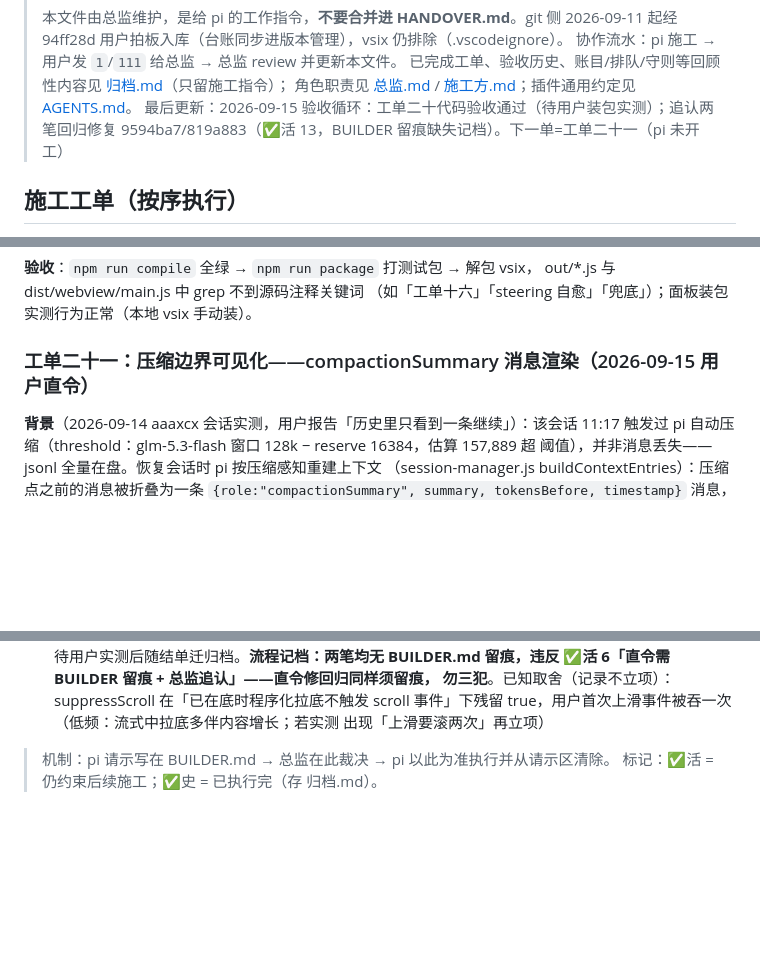
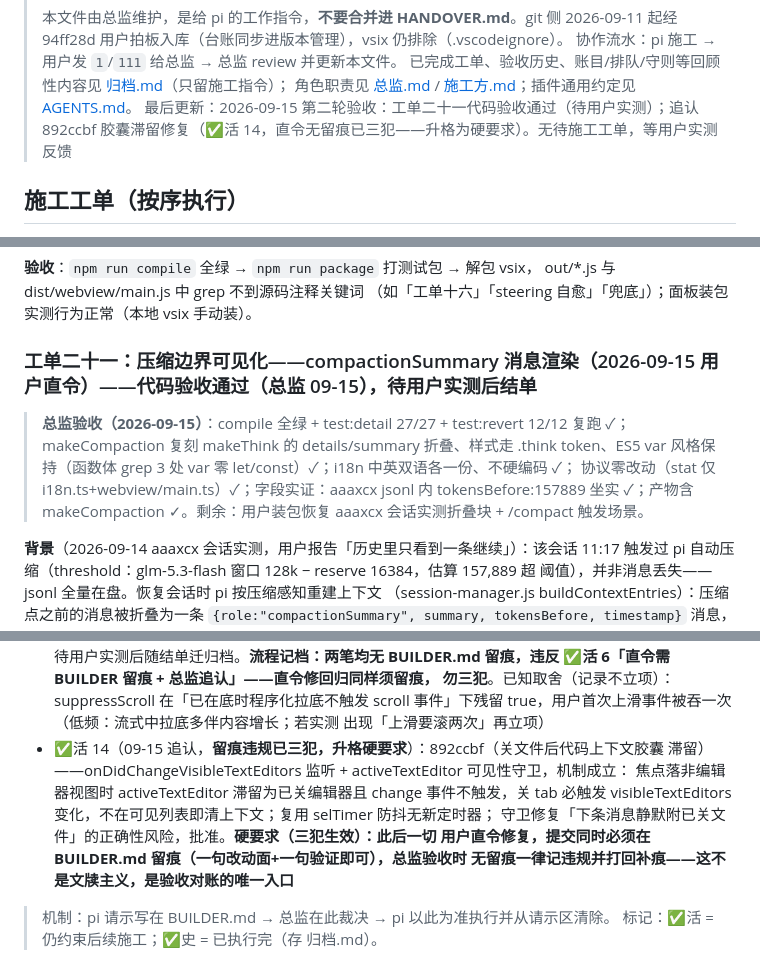
Before and after one commit to HummerBor/Pi-For-VS-code, a Markdown page: DIRECTOR.md, 3 parts joined by grey strips. GitHub-like rendering; blank space fills up the shorter version.

```diff
--- a/DIRECTOR.md
+++ b/DIRECTOR.md
@@ -25,8 +25,8 @@
 > 协作流水：pi 施工 → 用户发 `1`/`111` 给总监 → 总监 review 并更新本文件。
 > 已完成工单、验收历史、账目/排队/守则等回顾性内容见 [归档.md](归档.md)（只留施工指令）；
 > 角色职责见 [总监.md](总监.md) / [施工方.md](施工方.md)；插件通用约定见 [AGENTS.md](AGENTS.md)。
-> 最后更新：2026-09-15 验收循环：工单二十代码验收通过（待用户装包实测）；追认两笔回归修复
-> 9594ba7/819a883（✅活 13，BUILDER 留痕缺失记档）。下一单=工单二十一（pi 未开工）
+> 最后更新：2026-09-15 第二轮验收：工单二十一代码验收通过（待用户实测）；追认 892ccbf
+> 胶囊滞留修复（✅活 14，直令无留痕已三犯——升格为硬要求）。无待施工工单，等用户实测反馈
 
 ## 施工工单（按序执行）
 
@@ -65,7 +65,14 @@ vite 构建产物 dist/webview/main.js 因 `minify: false` 保留 `//#region`
 out/*.js 与 dist/webview/main.js 中 grep 不到源码注释关键词
 （如「工单十六」「steering 自愈」「兜底」）；面板装包实测行为正常（本地 vsix 手动装）。
 
-### 工单二十一：压缩边界可见化——compactionSummary 消息渲染（2026-09-15 用户直令）
+### 工单二十一：压缩边界可见化——compactionSummary 消息渲染（2026-09-15 用户直令）——代码验收通过（总监 09-15），待用户实测后结单
+
+> **总监验收（2026-09-15）**：compile 全绿 + test:detail 27/27 + test:revert 12/12 复跑 ✓；
+> makeCompaction 复刻 makeThink 的 details/summary 折叠、样式走 .think token、ES5 var
+> 风格保持（函数体 grep 3 处 var 零 let/const）✓；i18n 中英双语各一份、不硬编码 ✓；
+> 协议零改动（stat 仅 i18n.ts+webview/main.ts）✓；字段实证：aaaxcx jsonl 内
+> tokensBefore:157889 坐实 ✓；产物含 makeCompaction ✓。剩余：用户装包恢复 aaaxcx
+> 会话实测折叠块 + /compact 触发场景。
 
 **背景**（2026-09-14 aaaxcx 会话实测，用户报告「历史里只看到一条继续」）：该会话 11:17
 触发过 pi 自动压缩（threshold：glm-5.3-flash 窗口 128k − reserve 16384，估算 157,889 超
@@ -129,6 +136,13 @@ patchRevert/steering 自愈等守卫；不读 jsonl、不加「查看完整历
   勿三犯**。已知取舍（记录不立项）：suppressScroll 在「已在底时程序化拉底不触发 scroll
   事件」下残留 true，用户首次上滑事件被吞一次（低频：流式中拉底多伴内容增长；若实测
   出现「上滑要滚两次」再立项）
+- ✅活 14（09-15 追认，**留痕违规已三犯，升格硬要求**）：892ccbf（关文件后代码上下文胶囊
+  滞留）——onDidChangeVisibleTextEditors 监听 + activeTextEditor 可见性守卫，机制成立：
+  焦点落非编辑器视图时 activeTextEditor 滞留为已关编辑器且 change 事件不触发，关 tab 必触发
+  visibleTextEditors 变化，不在可见列表即清上下文；复用 selTimer 防抖无新定时器；
+  守卫修复「下条消息静默附已关文件」的正确性风险，批准。**硬要求（三犯生效）：此后一切
+  用户直令修复，提交同时必须在 BUILDER.md 留痕（一句改动面+一句验证即可），总监验收时
+  无留痕一律记违规并打回补痕——这不是文牍主义，是验收对账的唯一入口**
 
 > 机制：pi 请示写在 BUILDER.md → 总监在此裁决 → pi 以此为准执行并从请示区清除。
 > 标记：✅活 = 仍约束后续施工；✅史 = 已执行完（存 归档.md）。
```
Also changed, not shown: BUILDER.md (+26 -1 lines).
